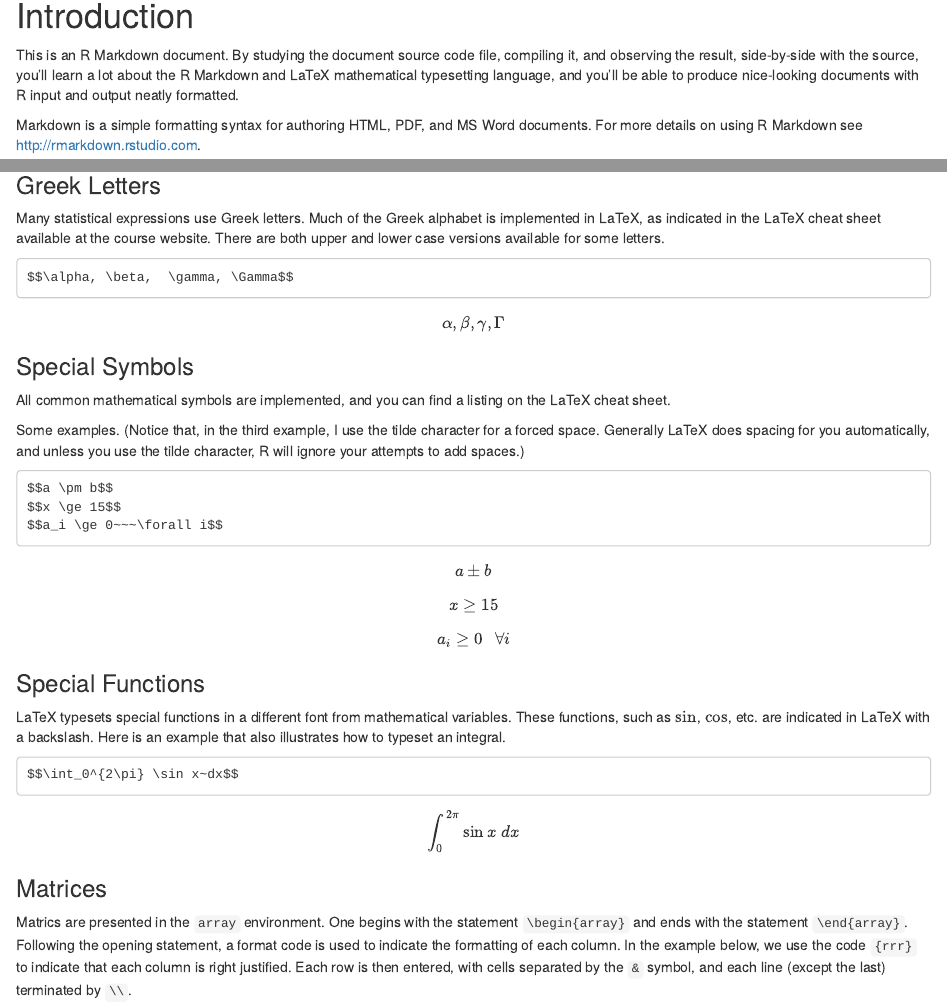
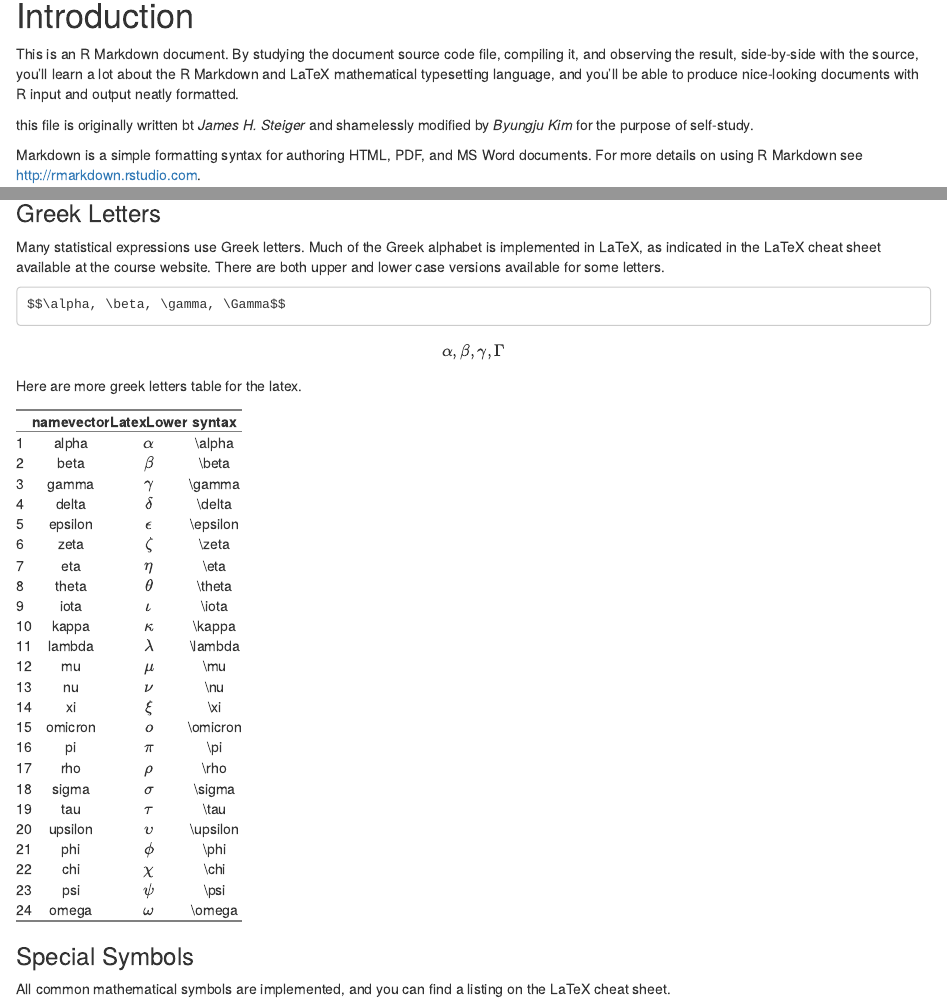
Before and after one commit to airbj31/Rmarkdown, an R Markdown document (RMarkDown.Rmd): the page in a window 1100 px wide, from 150 px down before the commit and from 680 px down after it, so that both start at the same text, and a second part further down, joined at a grey line. Rendered offline with R 4.5, knitr and Pandoc, with nearby package versions.

Commit message:
update some latex symbol

````diff
--- a/RMarkDown.Rmd
+++ b/RMarkDown.Rmd
@@ -5,3 +5,4 @@ date: "Monday, September 28, 2015"
 output: html_document
 ---
 
+```{r}
@@ -11,3 +19,4 @@ This is an R Markdown document. By studying the document source code file, compi
+this file is originally written bt *James H. Steiger* and shamelessly modified by *Byungju Kim* for the purpose of self-study.
 
 Markdown is a simple formatting syntax for authoring HTML, PDF, and MS Word documents. For more details on using R Markdown see <http://rmarkdown.rstudio.com>.
 
@@ -281,10 +290,32 @@ $$\sum_{i=1}^{n}\left( \frac{X_i}{Y_i} \right)$$
 Many statistical expressions use Greek letters. Much of the Greek alphabet is implemented in LaTeX, as indicated in the LaTeX cheat sheet available at the course website.  There are both upper and lower case versions available for some letters.
 
 ```
-$$\alpha, \beta,  \gamma, \Gamma$$
+$$\alpha, \beta, \gamma, \Gamma$$
 ```
 
-$$\alpha, \beta,  \gamma, \Gamma$$
+$$\alpha, \beta, \gamma, \Gamma$$
+
+Here are more greek letters table for the latex.
+
+```{r greekletter, echo=FALSE}
+
+  namevector<-c("alpha","beta","gamma",
+                "delta","epsilon","zeta",
+                "eta","theta","iota",
+                "kappa","lambda","mu",
+                "nu","xi","omicron",
+                "pi","rho","sigma",
+                "tau","upsilon","phi",
+                "chi","psi","omega")
+  LatexLower<- paste("$\\",namevector,"$",sep="")
+  syntax<- paste("\\\\",namevector,sep="")
+
+  greektable<-data.frame(namevector,LatexLower,syntax)
+
+  htmlTable(greektable)
+
+
+```
 
 ### Special Symbols
 
````
Also changed, not shown: RMarkDown.html (added), RMarkDown.Rmd (7 more changed lines).
